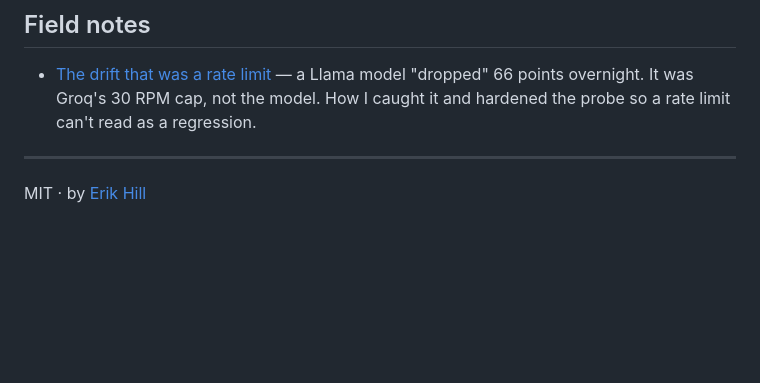
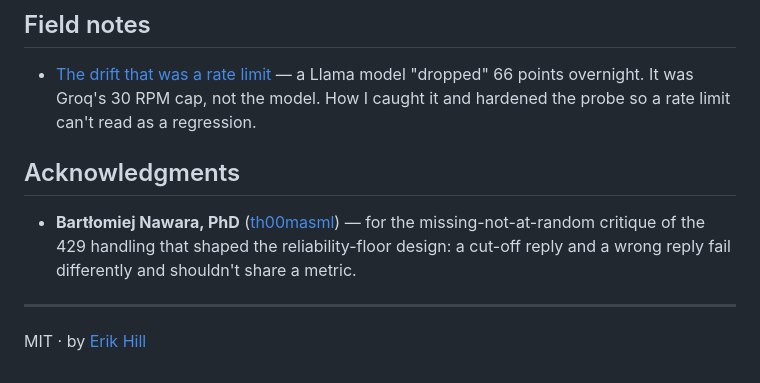
Before and after one commit to egnaro9/model-drift, a Markdown page: README.md, the part around the change. Rendered like a GitHub page; blank space fills up the shorter version.

Commit message:
docs: acknowledge Bartłomiej Nawara, PhD (th00masml) in the README
Adds an Acknowledgments section crediting his missing-not-at-random critique of
the 429 handling that shaped the reliability-floor design — a citeable,
verifiable external-contribution line alongside the commit that landed it.

Co-Authored-By: Claude Opus 4.8 <noreply@anthropic.com>

```diff
--- a/README.md
+++ b/README.md
@@ -146,5 +146,9 @@ pip install -e ".[dev]" && pytest -q     # 135 tests, stdlib only
 
 - [The drift that was a rate limit](docs/a-rate-limit-not-a-regression.md) — a Llama model "dropped" 66 points overnight. It was Groq's 30 RPM cap, not the model. How I caught it and hardened the probe so a rate limit can't read as a regression.
 
+## Acknowledgments
+
+- **Bartłomiej Nawara, PhD** ([th00masml](https://github.com/th00masml)) — for the missing-not-at-random critique of the 429 handling that shaped the reliability-floor design: a cut-off reply and a wrong reply fail differently and shouldn't share a metric.
+
 ---
 MIT · by [Erik Hill](https://egnaro9.github.io)
```
